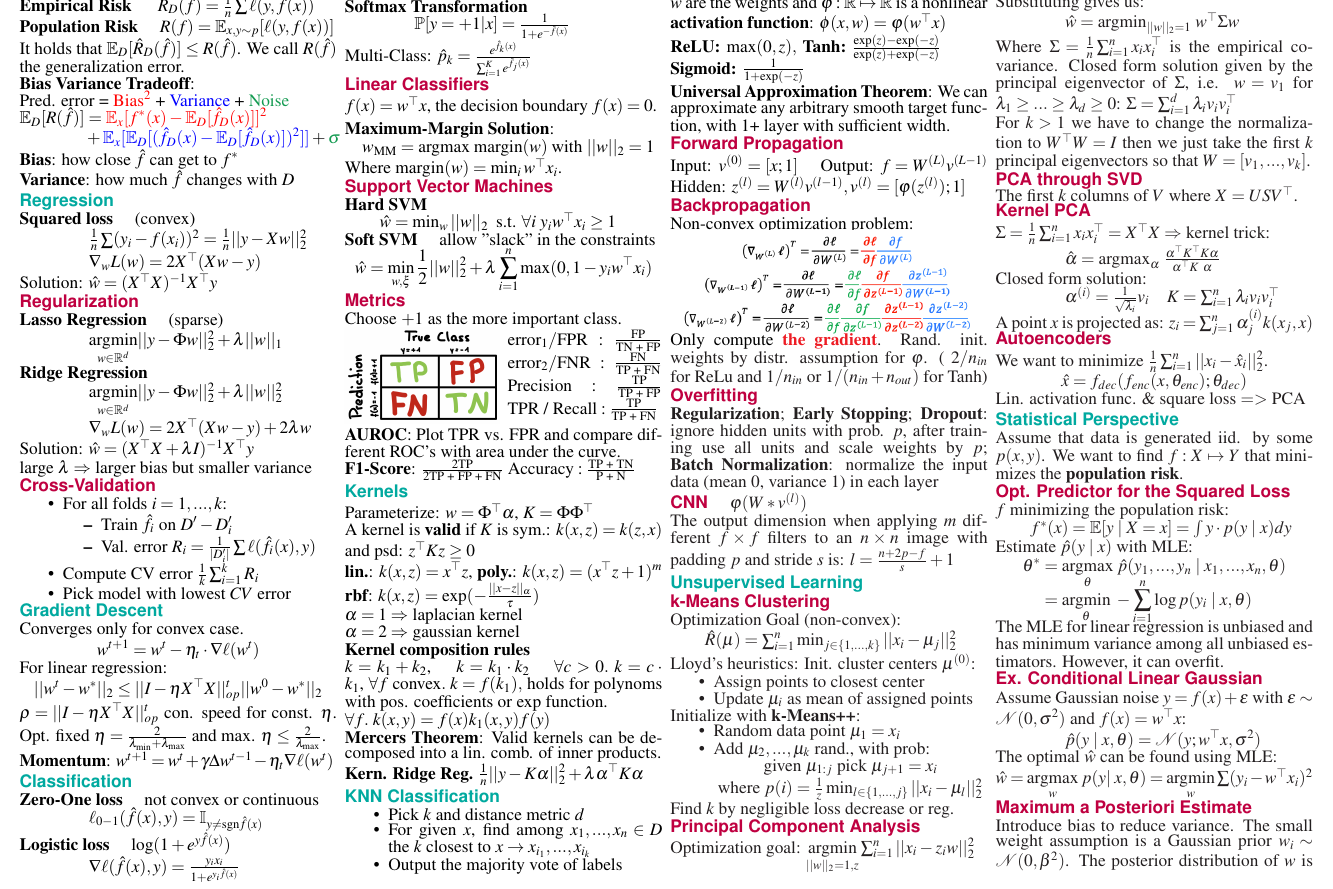
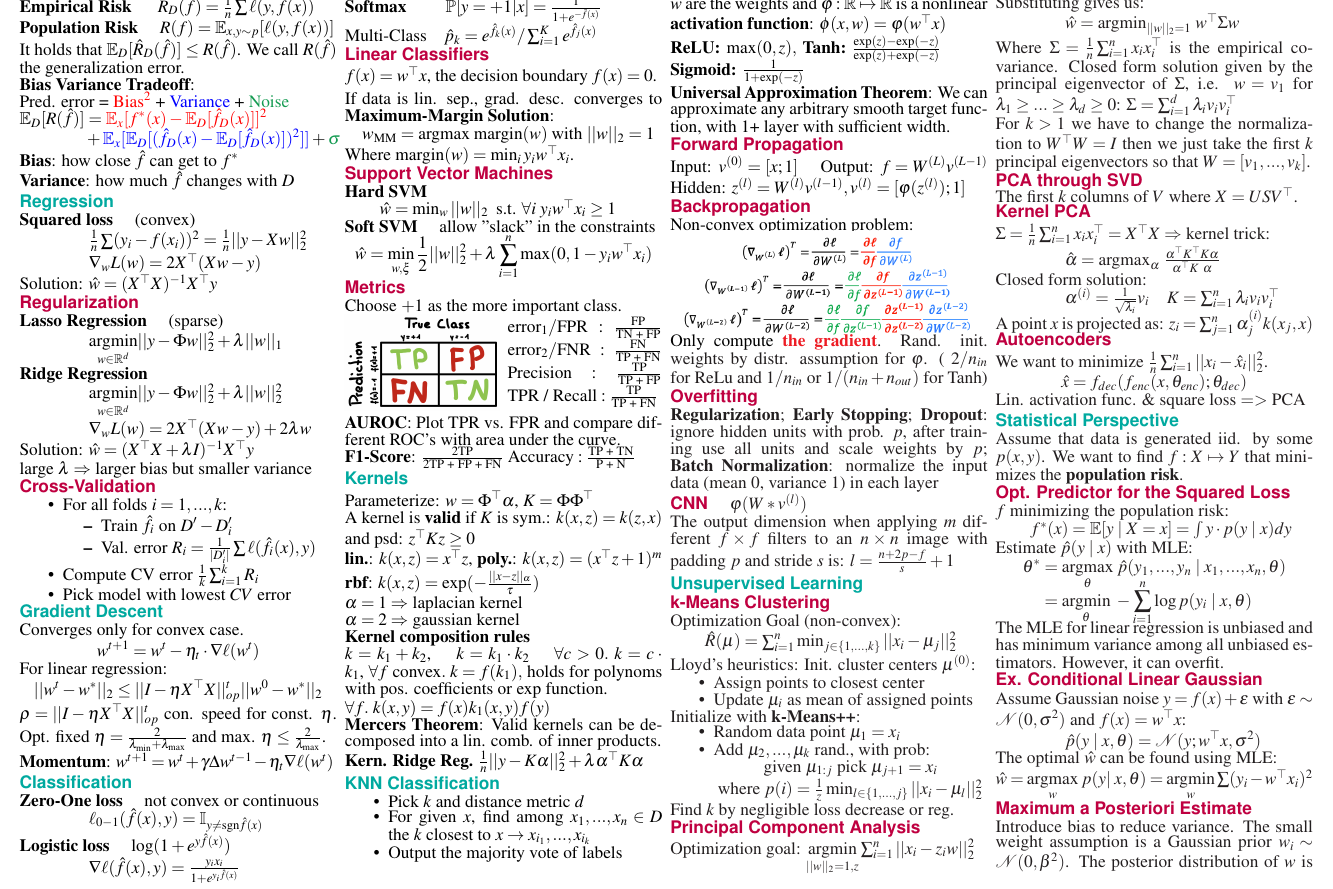
Before and after one commit to dcamenisch/iml-cheatsheet, a LaTeX document (main.tex, which reads chapters/classification.tex): part of page 1 of 2, cut so that both start at the same text. Compiled offline with pdfLaTeX.

Commit message:
fixed mistakes and added some small improvements

```diff
--- a/chapters/classification.tex
+++ b/chapters/classification.tex
@@ -8,23 +8,21 @@
 
 \qquad \qquad $\nabla \ell(\hat{f}(x), y) = \frac{y_i x_i}{1 + e^{y_i \hat{f}(x)}}$
 
-\textbf{Hinge loss} \quad $\max(0, 1-y \hat{f}(x))$ \smallskip
+\textbf{Hinge loss} \quad \ $\max(0, 1-y \hat{f}(x))$
 
-\textbf{Softmax Transformation}
+\textbf{Softmax} \qquad $\mathbb{P}[y = +1 | x] = \frac{1}{1 + e^{- \hat{f}(x)}}$
 
-\qquad \qquad $\mathbb{P}[y = +1 | x] = \frac{1}{1 + e^{- \hat{f}(x)}}$
-
-Multi-Class: $\hat{p}_k = \frac{e^{\hat{f}_k(x)}}{\sum_{i=1}^K e^{\hat{f}_j(x)}}$
+Multi-Class \ \ \ $\hat{p}_k = e^{\hat{f}_k(x)} / \sum_{i=1}^K e^{\hat{f}_j(x)}$
 
 \subsection*{Linear Classifiers}
 
 $f(x) = w^\top x$, the decision boundary $f(x) = 0$. \smallskip
 
-\textbf{Maximum-Margin Solution}:
+If data is lin. sep., grad. desc. converges to \textbf{Maximum-Margin Solution}:
 
 \quad $w_\text{MM} = \text{argmax} \; \text{margin} (w) \; \text{with } ||w||_2 = 1$
 
-Where $\text{margin} (w) = \min_i w^\top x_i$.
+Where $\text{margin} (w) = \min_i y_i w^\top x_i$.
 
 \subsection*{Support Vector Machines}
 \textbf{Hard SVM}
```
Also changed, not shown: main.pdf.
